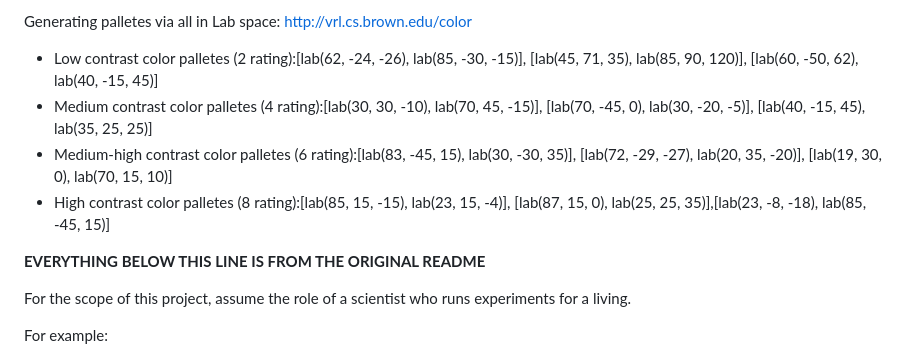
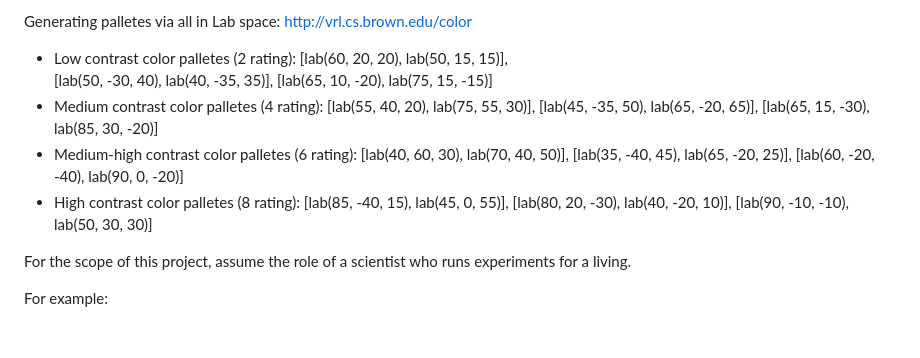
Before and after one commit to peczepiel/a3-experiment, a Markdown page: README.md, the part around one of its changes. Drawn GitHub-style; blank space fills up the shorter version.

```diff
--- a/README.md
+++ b/README.md
@@ -10,11 +82,22 @@ Color Palletes in lab space. WCAG has contrast levels rated low (3:1) good for g
 
 Generating palletes via all in Lab space: http://vrl.cs.brown.edu/color
- - Low contrast color palletes (2 rating):[lab(62, -24, -26), lab(85, -30, -15)], [lab(45, 71, 35), lab(85, 90, 120)], [lab(60, -50, 62), lab(40, -15, 45)]
- - Medium contrast color palletes (4 rating):[lab(30, 30, -10), lab(70, 45, -15)], [lab(70, -45, 0), lab(30, -20, -5)], [lab(40, -15, 45), lab(35, 25, 25)]
- - Medium-high contrast color palletes (6 rating):[lab(83, -45, 15), lab(30, -30, 35)], [lab(72, -29, -27), lab(20, 35, -20)], [lab(19, 30, 0), lab(70, 15, 10)]
- - High contrast color palletes (8 rating):[lab(85, 15, -15), lab(23, 15, -4)], [lab(87, 15, 0), lab(25, 25, 35)],[lab(23, -8, -18), lab(85, -45, 15)]
+ - Low contrast color palletes (2 rating):
+            [lab(60, 20, 20), lab(50, 15, 15)],
+            [lab(50, -30, 40), lab(40, -35, 35)],
+            [lab(65, 10, -20), lab(75, 15, -15)]
+ - Medium contrast color palletes (4 rating):
+            [lab(55, 40, 20), lab(75, 55, 30)],
+            [lab(45, -35, 50), lab(65, -20, 65)],
+            [lab(65, 15, -30), lab(85, 30, -20)]
+ - Medium-high contrast color palletes (6 rating):
+            [lab(40, 60, 30), lab(70, 40, 50)],
+            [lab(35, -40, 45), lab(65, -20, 25)],
+            [lab(60, -20, -40), lab(90, 0, -20)]
+ - High contrast color palletes (8 rating):
+            [lab(85, -40, 15), lab(45, 0, 55)],
+            [lab(80, 20, -30), lab(40, -20, 10)],
+            [lab(90, -10, -10), lab(50, 30, 30)]
 
-**EVERYTHING BELOW THIS LINE IS FROM THE ORIGINAL README**
 
 For the scope of this project, assume the role of a scientist who runs experiments for a living.
 
```
Also changed, not shown: other parts of README.md (+78 -6 lines).
